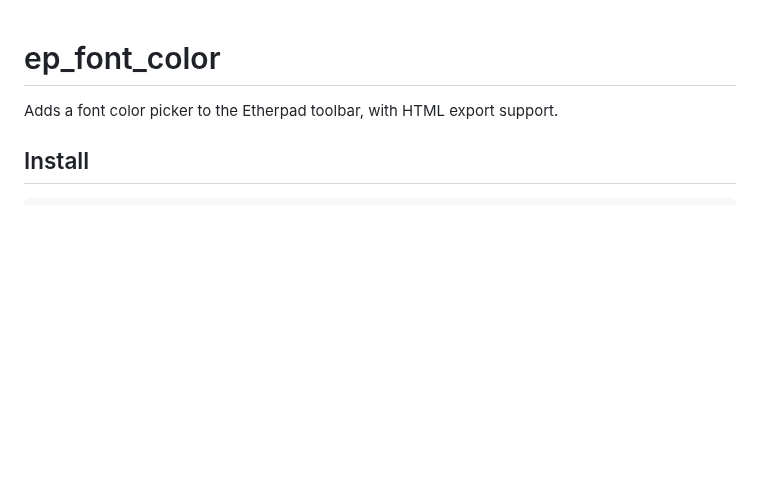
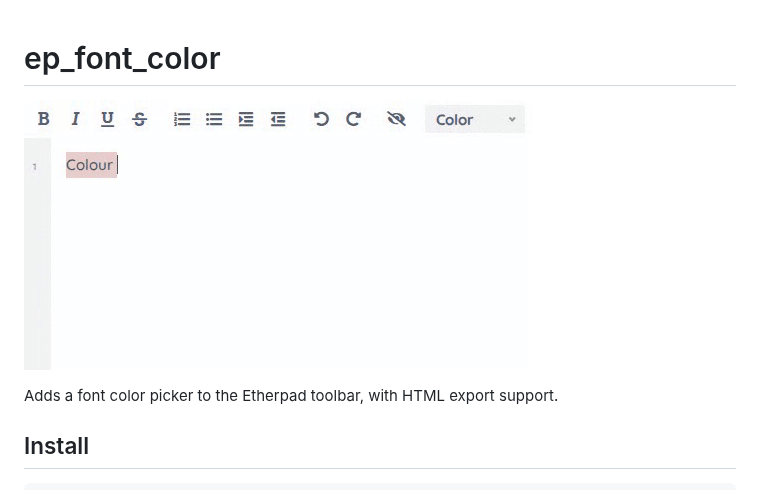
Before and after one commit to ether/ep_font_color, a Markdown page: README.md, the part around the change. GitHub-like rendering; pictures changed too: demo.gif (added); blank space fills up the shorter version.

Commit message:
docs: animated demo in README (#135)
Add a short demo.gif (and a still demo.png for registries that don't
render animated GIFs) showing the interaction this plugin adds.
Generated with plugins/_demo-gif/ tooling.

Co-authored-by: Claude Opus 4.7 (1M context) <noreply@anthropic.com>

```diff
--- a/README.md
+++ b/README.md
@@ -1,4 +1,6 @@
 # ep_font_color
+
+![Demo](demo.gif)
 
 Adds a font color picker to the Etherpad toolbar, with HTML export support.
 
```
Also changed, not shown: demo.png (added).
